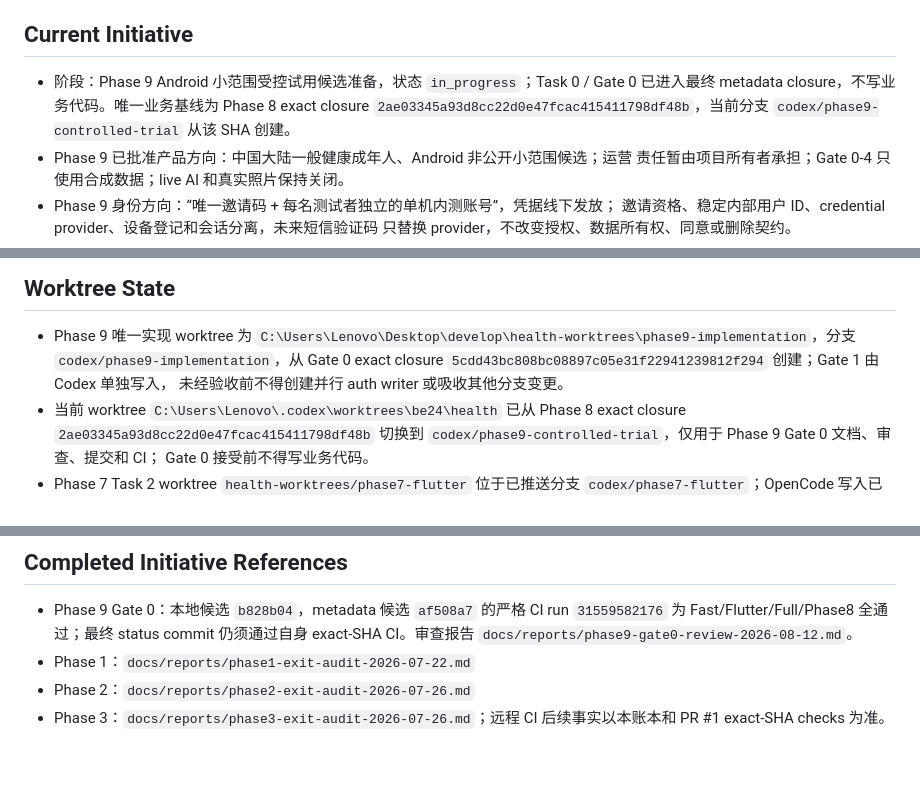
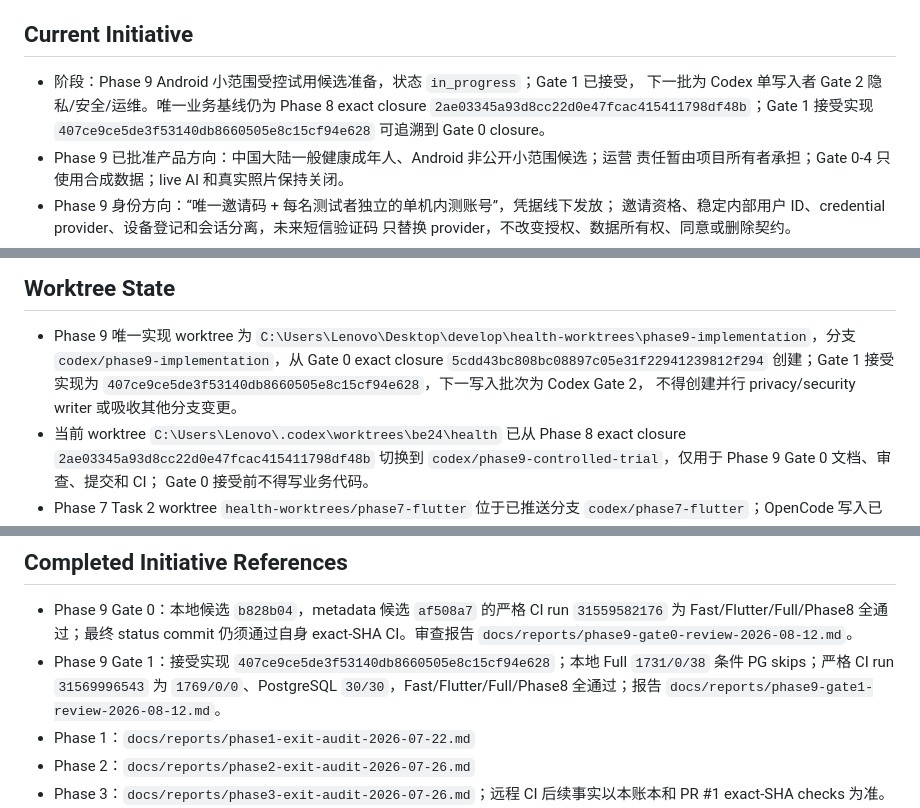
Before and after one commit to Lizz-666/health-agent, a Markdown page: docs/agent/ACTIVE_TASKS.md, 3 parts joined by grey strips. Rendered like a GitHub page; blank space fills up the shorter version.

```diff
--- a/docs/agent/ACTIVE_TASKS.md
+++ b/docs/agent/ACTIVE_TASKS.md
@@ -5,10 +5,10 @@
 
 ## Current Initiative
 
-- 阶段：Phase 9 Android 小范围受控试用候选准备，状态 `in_progress`；Task 0 / Gate 0
-  已进入最终 metadata closure，不写业务代码。唯一业务基线为 Phase 8 exact closure
-  `2ae03345a93d8cc22d0e47fcac415411798df48b`，当前分支
-  `codex/phase9-controlled-trial` 从该 SHA 创建。
+- 阶段：Phase 9 Android 小范围受控试用候选准备，状态 `in_progress`；Gate 1 已接受，
+  下一批为 Codex 单写入者 Gate 2 隐私/安全/运维。唯一业务基线仍为 Phase 8 exact closure
+  `2ae03345a93d8cc22d0e47fcac415411798df48b`；Gate 1 接受实现
+  `407ce9ce5de3f53140db8660505e8c15cf94e628` 可追溯到 Gate 0 closure。
 - Phase 9 已批准产品方向：中国大陆一般健康成年人、Android 非公开小范围候选；运营
   责任暂由项目所有者承担；Gate 0-4 只使用合成数据；live AI 和真实照片保持关闭。
 - Phase 9 身份方向：“唯一邀请码 + 每名测试者独立的单机内测账号”，凭据线下发放；
@@ -118,8 +118,9 @@
 - Phase 9 唯一实现 worktree 为
   `C:\Users\Lenovo\Desktop\develop\health-worktrees\phase9-implementation`，分支
   `codex/phase9-implementation`，从 Gate 0 exact closure
-  `5cdd43bc808bc08897c05e31f22941239812f294` 创建；Gate 1 由 Codex 单独写入，
-  未经验收前不得创建并行 auth writer 或吸收其他分支变更。
+  `5cdd43bc808bc08897c05e31f22941239812f294` 创建；Gate 1 接受实现为
+  `407ce9ce5de3f53140db8660505e8c15cf94e628`，下一写入批次为 Codex Gate 2，
+  不得创建并行 privacy/security writer 或吸收其他分支变更。
 - 当前 worktree `C:\Users\Lenovo\.codex\worktrees\be24\health` 已从 Phase 8 exact
   closure `2ae03345a93d8cc22d0e47fcac415411798df48b` 切换到
   `codex/phase9-controlled-trial`，仅用于 Phase 9 Gate 0 文档、审查、提交和 CI；
@@ -142,6 +143,10 @@
 - Phase 9 Gate 0：本地候选 `b828b04`，metadata 候选 `af508a7` 的严格 CI run
   `31559582176` 为 Fast/Flutter/Full/Phase8 全通过；最终 status commit 仍须通过自身
   exact-SHA CI。审查报告 `docs/reports/phase9-gate0-review-2026-08-12.md`。
+- Phase 9 Gate 1：接受实现 `407ce9ce5de3f53140db8660505e8c15cf94e628`；本地 Full
+  `1731/0/38` 条件 PG skips；严格 CI run `31569996543` 为 `1769/0/0`、PostgreSQL
+  `30/30`，Fast/Flutter/Full/Phase8 全通过；报告
+  `docs/reports/phase9-gate1-review-2026-08-12.md`。
 - Phase 1：`docs/reports/phase1-exit-audit-2026-07-22.md`
 - Phase 2：`docs/reports/phase2-exit-audit-2026-07-26.md`
 - Phase 3：`docs/reports/phase3-exit-audit-2026-07-26.md`；远程 CI 后续事实以本账本和 PR #1 exact-SHA checks 为准。
```
Also changed, not shown: other parts of docs/agent/ACTIVE_TASKS.md (+2 -2 lines), docs/reports/phase9-gate1-review-2026-08-12.md (+18 -8 lines), 1 other file.
